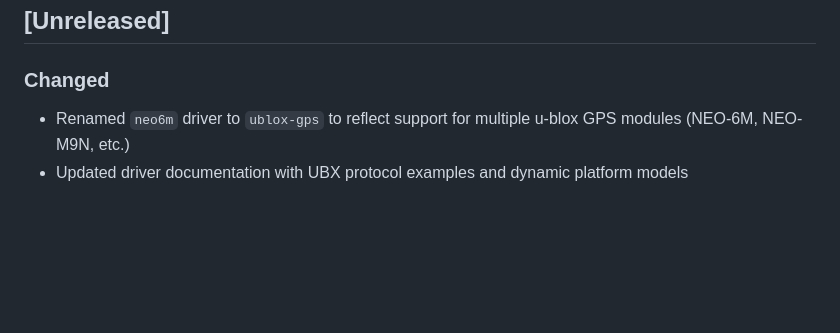
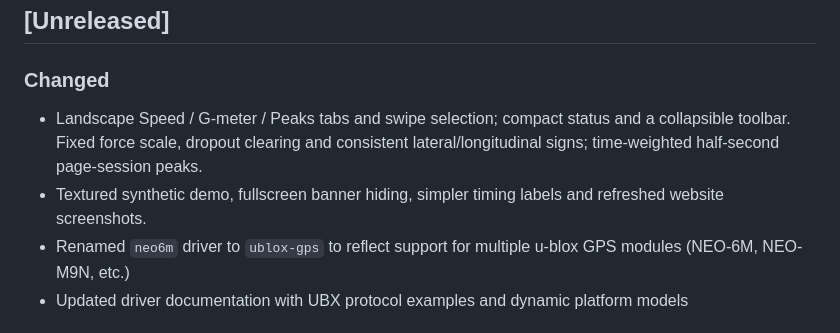
Before and after one commit to jctoledo/blackbox, a Markdown page: CHANGELOG.md, the part around the change. Drawn GitHub-style; blank space fills up the shorter version.

```diff
--- a/CHANGELOG.md
+++ b/CHANGELOG.md
@@ -8,6 +8,8 @@ and this project adheres to [Semantic Versioning](https://semver.org/spec/v2.0.0
 ## [Unreleased]
 
 ### Changed
+- Landscape Speed / G-meter / Peaks tabs and swipe selection; compact status and a collapsible toolbar. Fixed force scale, dropout clearing and consistent lateral/longitudinal signs; time-weighted half-second page-session peaks.
+- Textured synthetic demo, fullscreen banner hiding, simpler timing labels and refreshed website screenshots.
 - Renamed `neo6m` driver to `ublox-gps` to reflect support for multiple u-blox GPS modules (NEO-6M, NEO-M9N, etc.)
 - Updated driver documentation with UBX protocol examples and dynamic platform models
 
```
Also changed, not shown: README.md (+3 -1 lines), docs/dashboard-cluster-v3.png (added), docs/dashboard-forces-v3.png (added), docs/dashboard-peaks-v3.png (added), docs/dashboard-portrait-v3.png (added), 7 other files.
